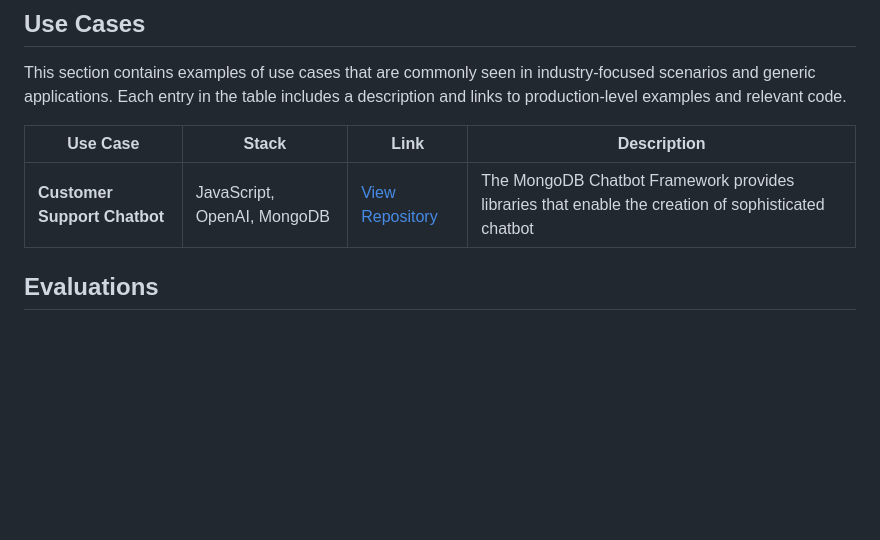
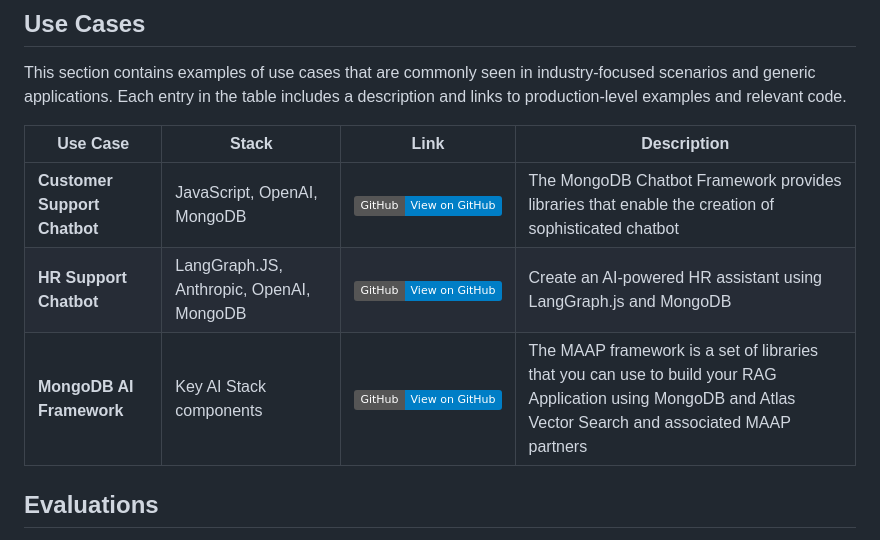
Before and after one commit to mongodb-developer/GenAI-Showcase, a Markdown page: README.md, the part around one of its changes. Drawn GitHub-style; badges without logos; blank space fills up the shorter version.

```diff
--- a/README.md
+++ b/README.md
@@ -33,7 +33,10 @@ This section contains examples of use cases that are commonly seen in industry-f
 
 | Use Case                       | Stack                  | Link                                              | Description |
 |--------------------------------|------------------------|---------------------------------------------------|-------------|
-| **Customer Support Chatbot**   | JavaScript, OpenAI, MongoDB | [View Repository](https://github.com/mongodb/chatbot) | The MongoDB Chatbot Framework provides libraries that enable the creation of sophisticated chatbot |
+| **Customer Support Chatbot**   | JavaScript, OpenAI, MongoDB | [![GitHub](https://img.shields.io/badge/GitHub-View_on_GitHub-blue?logo=GitHub)](https://github.com/mongodb/chatbot) | The MongoDB Chatbot Framework provides libraries that enable the creation of sophisticated chatbot |
+| **HR Support Chatbot**   | LangGraph.JS, Anthropic, OpenAI, MongoDB | [![GitHub](https://img.shields.io/badge/GitHub-View_on_GitHub-blue?logo=GitHub)](https://github.com/mongodb-developer/LangGraph.js-MongoDB-Example/)  | Create an AI-powered HR assistant using LangGraph.js and MongoDB |
+| **MongoDB AI Framework** | Key AI Stack components|[![GitHub](https://img.shields.io/badge/GitHub-View_on_GitHub-blue?logo=GitHub)](https://github.com/mongodb-partners/maap-framework) | The MAAP framework is a set of libraries that you can use to build your RAG Application using MongoDB and Atlas Vector Search and associated MAAP partners |
+
 
 ## Evaluations
 - [Evaluating your LLM applications](https://github.com/mongodb-developer/GenAI-Showcase/blob/main/notebooks/evals/ragas-evaluation.ipynb)
```
Also changed, not shown: other parts of README.md (+1 -1 lines).
